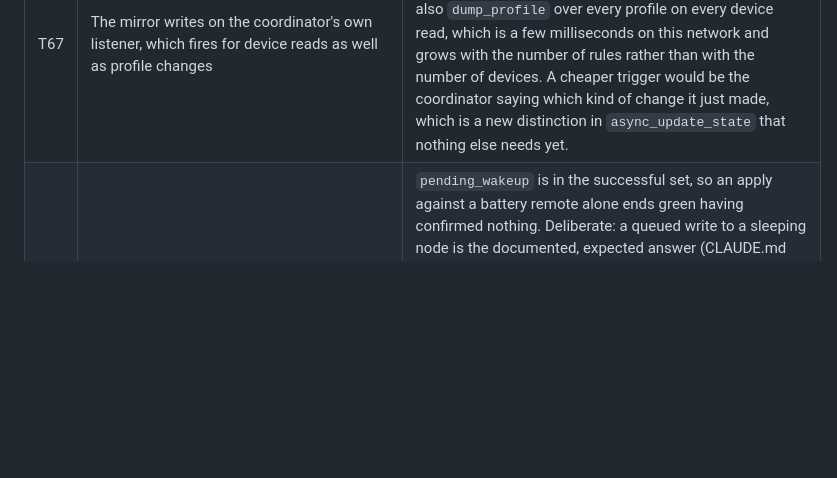
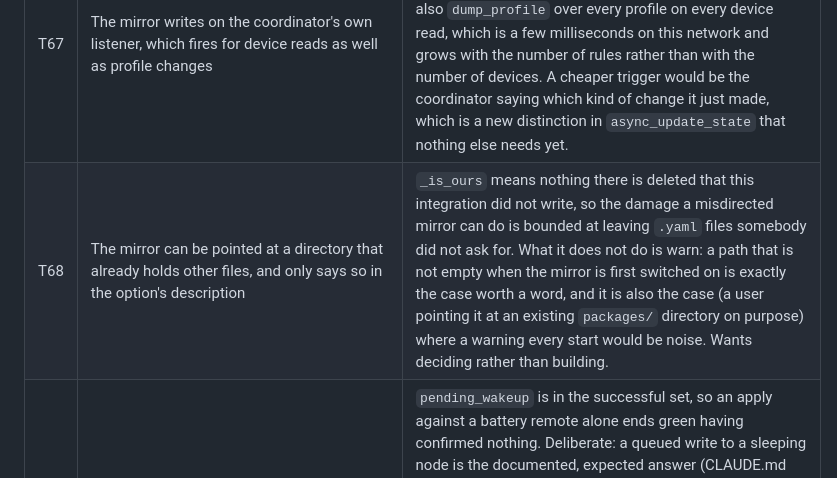
Before and after one commit to jayanty/ha-device-links, a Markdown page: docs/open-items.md, the part around the change. Rendered like a GitHub page; blank space fills up the shorter version.

Commit message:
docs: register T68, the mirror pointed at a directory that is not empty
Co-Authored-By: Claude Opus 5 <noreply@anthropic.com>

```diff
--- a/docs/open-items.md
+++ b/docs/open-items.md
@@ -209,6 +209,7 @@ Small, known, and deliberately deferred rather than forgotten.
 | T65 | Rolling back a device removes what an enabled rule still wants, and the rule then reads as drifted until it is applied again | Deliberate and named in the preview (`returns_on_next_apply`), and it is the honest consequence of a rollback restoring devices while leaving the profile alone. What is missing is the shortcut: a user who wants those links gone for good has to go to the Rules tab and disable each rule by hand, and the notice in the dialog tells them to. Offering "disable these rules as well" from inside the rollback dialog would close it, and it is a second write with its own consequences (a disabled rule's links are planned for removal everywhere, not only on the snapshot's devices), so it wants its own confirmation rather than a tick box on somebody else's. |
 | T66 | The mirror never reads a file back, so a hand-edited one is silently overwritten | One direction on purpose: a rule about somebody's lights should not change because a text editor and a restart agreed on something, and `profiles/import` is the deliberate way in. What that costs is a user who edits a mirrored file and finds their change gone at the next profile change, with nothing having said so. The header names the file as generated, and the option's own description says it is a copy, which is the mitigation. Closing it properly means either watching the directory and offering an import (a plan, a confirmation, and a file-watcher this integration does not have) or writing the files read-only, which is a lie about what the user may do with their own configuration directory. |
 | T67 | The mirror writes on the coordinator's own listener, which fires for device reads as well as profile changes | Every coordinator update calls the mirror, which compares the text it would write against the text it last wrote and arms nothing when they agree. That is correct and it is also `dump_profile` over every profile on every device read, which is a few milliseconds on this network and grows with the number of rules rather than with the number of devices. A cheaper trigger would be the coordinator saying which kind of change it just made, which is a new distinction in `async_update_state` that nothing else needs yet. |
+| T68 | The mirror can be pointed at a directory that already holds other files, and only says so in the option's description | `_is_ours` means nothing there is deleted that this integration did not write, so the damage a misdirected mirror can do is bounded at leaving `.yaml` files somebody did not ask for. What it does not do is warn: a path that is not empty when the mirror is first switched on is exactly the case worth a word, and it is also the case (a user pointing it at an existing `packages/` directory on purpose) where a warning every start would be noise. Wants deciding rather than building. |
 | T20 | A job that only queued writes to a sleeping node reports `completed` | `pending_wakeup` is in the successful set, so an apply against a battery remote alone ends green having confirmed nothing. Deliberate: a queued write to a sleeping node is the documented, expected answer (CLAUDE.md Section 10), and reporting the expected answer as `partial` teaches a user to ignore the status that means something is wrong (E4). Nothing is hidden either, because the link keeps the outcome `pending_wakeup` and the rule is not recorded as applied, so it reads as pending rather than in sync. What is missing is a status that means "done, nothing confirmed yet", and a fifth `JobStatus` member changes what every consumer switches on, so it belongs with the panel that would show it (Phase 1E) and with closing J1, which is what would tell us how often this really happens. |
 
 ---
```
